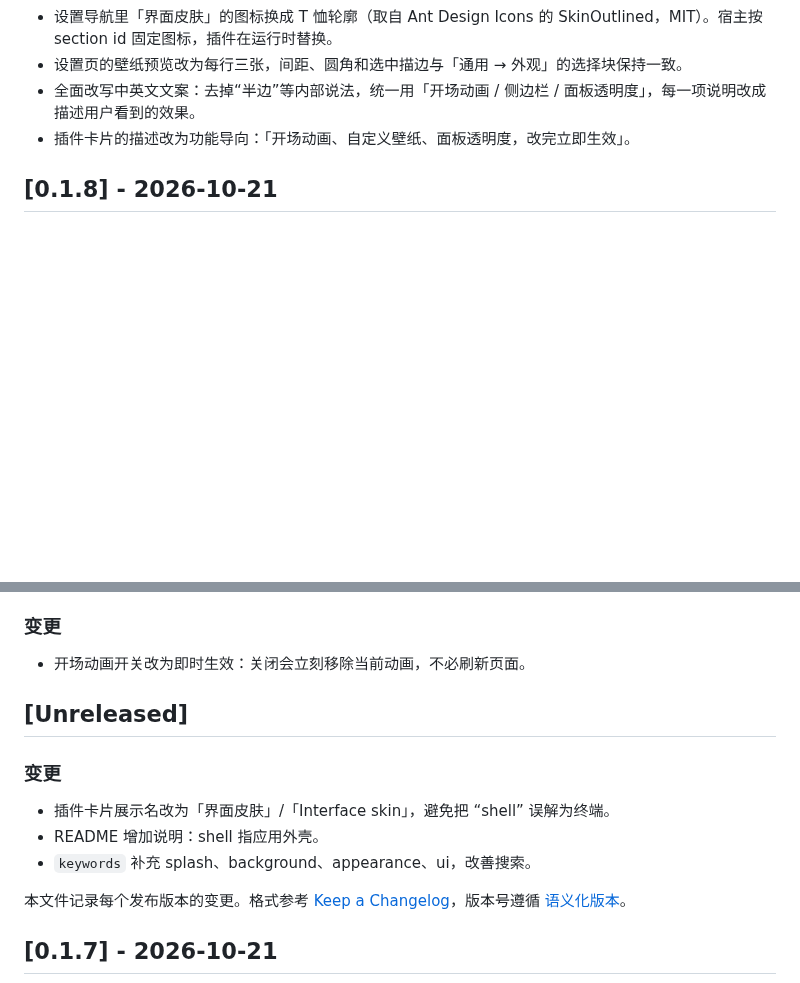
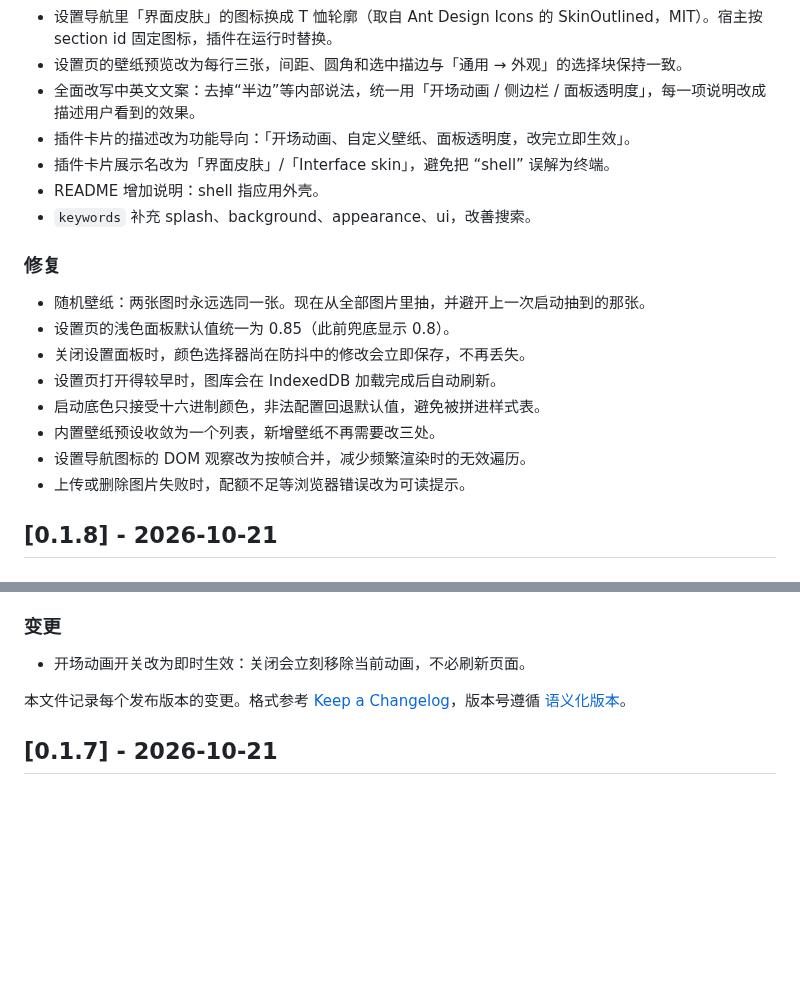
Before and after one commit to raven3005672/dsh-plugin-shell-skin, a Markdown page: CHANGELOG.md, 2 parts joined by grey strips. GitHub-like rendering; blank space fills up the shorter version.

```diff
--- a/CHANGELOG.md
+++ b/CHANGELOG.md
@@ -13,6 +13,20 @@
 - 设置页的壁纸预览改为每行三张，间距、圆角和选中描边与「通用 → 外观」的选择块保持一致。
 - 全面改写中英文文案：去掉“半边”等内部说法，统一用「开场动画 / 侧边栏 / 面板透明度」，每一项说明改成描述用户看到的效果。
 - 插件卡片的描述改为功能导向：「开场动画、自定义壁纸、面板透明度，改完立即生效」。
+- 插件卡片展示名改为「界面皮肤」/「Interface skin」，避免把 “shell” 误解为终端。
+- README 增加说明：shell 指应用外壳。
+- `keywords` 补充 splash、background、appearance、ui，改善搜索。
+
+### 修复
+
+- 随机壁纸：两张图时永远选同一张。现在从全部图片里抽，并避开上一次启动抽到的那张。
+- 设置页的浅色面板默认值统一为 0.85（此前兜底显示 0.8）。
+- 关闭设置面板时，颜色选择器尚在防抖中的修改会立即保存，不再丢失。
+- 设置页打开得较早时，图库会在 IndexedDB 加载完成后自动刷新。
+- 启动底色只接受十六进制颜色，非法配置回退默认值，避免被拼进样式表。
+- 内置壁纸预设收敛为一个列表，新增壁纸不再需要改三处。
+- 设置导航图标的 DOM 观察改为按帧合并，减少频繁渲染时的无效遍历。
+- 上传或删除图片失败时，配额不足等浏览器错误改为可读提示。
 
 ## [0.1.8] - 2026-10-21
 
@@ -30,13 +44,6 @@
 
 - 开场动画开关改为即时生效：关闭会立刻移除当前动画，不必刷新页面。
 
-## [Unreleased]
-
-### 变更
-
-- 插件卡片展示名改为「界面皮肤」/「Interface skin」，避免把 “shell” 误解为终端。
-- README 增加说明：shell 指应用外壳。
-- `keywords` 补充 splash、background、appearance、ui，改善搜索。
 
 本文件记录每个发布版本的变更。格式参考 [Keep a Changelog](https://keepachangelog.com/zh-CN/)，版本号遵循 [语义化版本](https://semver.org/lang/zh-CN/)。
 
```
Also changed, not shown: other parts of CHANGELOG.md (+1 -1 lines), README.md (+5 -2 lines), assets/preview/settings-dark.jpg, assets/preview/settings-light.jpg, 7 other files.
